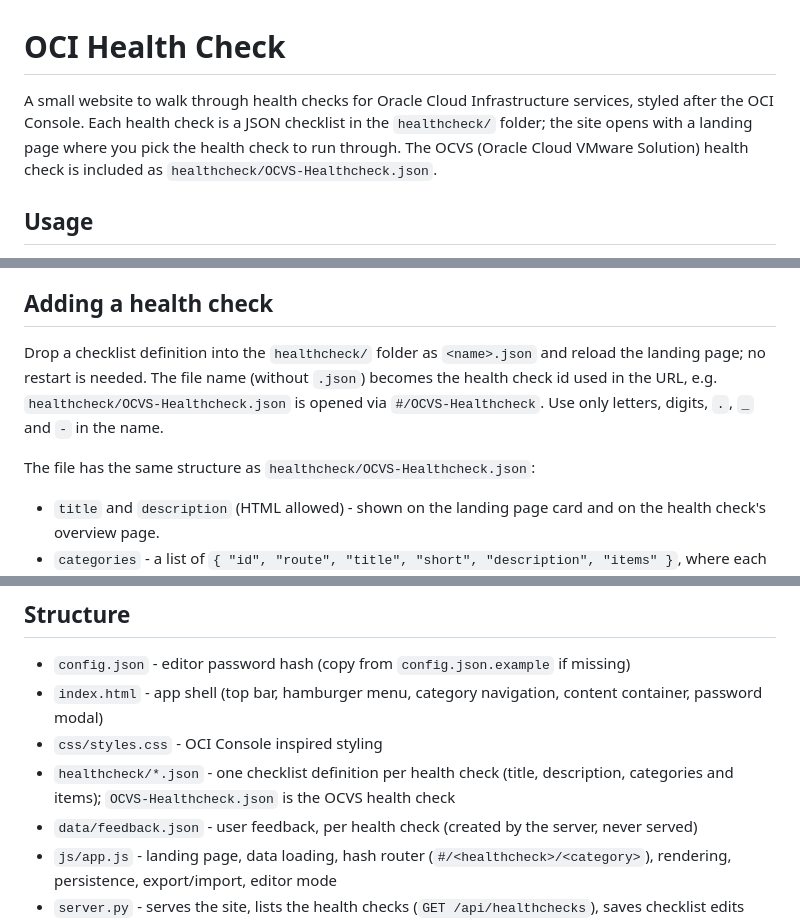
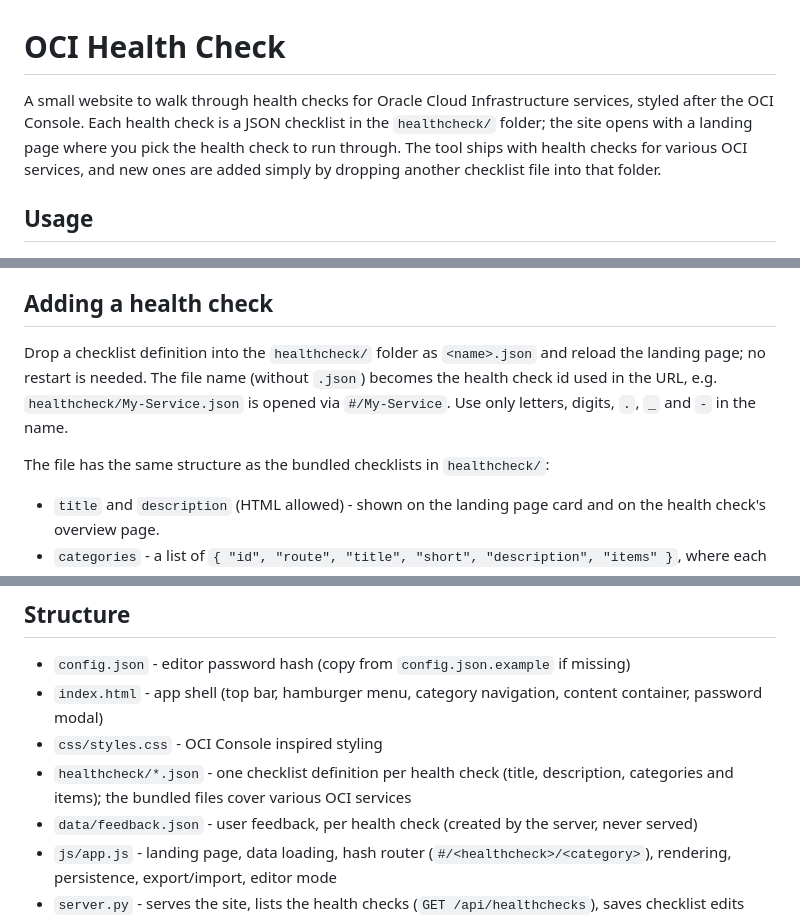
Before and after one commit to RichardORCL/OCI-Healthcheck, a Markdown page: README.md, 3 parts joined by grey strips. GitHub-like rendering.

Commit message:
README: describe the tool generically instead of naming the OCVS health check

```diff
--- a/README.md
+++ b/README.md
@@ -1,6 +1,6 @@
 # OCI Health Check
 
-A small website to walk through health checks for Oracle Cloud Infrastructure services, styled after the OCI Console. Each health check is a JSON checklist in the `healthcheck/` folder; the site opens with a landing page where you pick the health check to run through. The OCVS (Oracle Cloud VMware Solution) health check is included as `healthcheck/OCVS-Healthcheck.json`.
+A small website to walk through health checks for Oracle Cloud Infrastructure services, styled after the OCI Console. Each health check is a JSON checklist in the `healthcheck/` folder; the site opens with a landing page where you pick the health check to run through. The tool ships with health checks for various OCI services, and new ones are added simply by dropping another checklist file into that folder.
 
 ## Usage
 
@@ -23,9 +23,9 @@ Other machines can then browse to `http://<this-machine's-IP>:8080`. Note that s
 
 ## Adding a health check
 
-Drop a checklist definition into the `healthcheck/` folder as `<name>.json` and reload the landing page; no restart is needed. The file name (without `.json`) becomes the health check id used in the URL, e.g. `healthcheck/OCVS-Healthcheck.json` is opened via `#/OCVS-Healthcheck`. Use only letters, digits, `.`, `_` and `-` in the name.
+Drop a checklist definition into the `healthcheck/` folder as `<name>.json` and reload the landing page; no restart is needed. The file name (without `.json`) becomes the health check id used in the URL, e.g. `healthcheck/My-Service.json` is opened via `#/My-Service`. Use only letters, digits, `.`, `_` and `-` in the name.
 
-The file has the same structure as `healthcheck/OCVS-Healthcheck.json`:
+The file has the same structure as the bundled checklists in `healthcheck/`:
 
 - `title` and `description` (HTML allowed) - shown on the landing page card and on the health check's overview page.
 - `categories` - a list of `{ "id", "route", "title", "short", "description", "items" }`, where each item is `{ "id", "label", "description"?, "commands"?, "links"?, "children"? }`. Item ids must be unique within the file; they key the stored statuses, comments and feedback.
@@ -81,7 +81,7 @@ The default password is `oracle`. To change it, compute the SHA-256 hex digest o
 - `config.json` - editor password hash (copy from `config.json.example` if missing)
 - `index.html` - app shell (top bar, hamburger menu, category navigation, content container, password modal)
 - `css/styles.css` - OCI Console inspired styling
-- `healthcheck/*.json` - one checklist definition per health check (title, description, categories and items); `OCVS-Healthcheck.json` is the OCVS health check
+- `healthcheck/*.json` - one checklist definition per health check (title, description, categories and items); the bundled files cover various OCI services
 - `data/feedback.json` - user feedback, per health check (created by the server, never served)
 - `js/app.js` - landing page, data loading, hash router (`#/<healthcheck>/<category>`), rendering, persistence, export/import, editor mode
 - `server.py` - serves the site, lists the health checks (`GET /api/healthchecks`), saves checklist edits (`POST /api/checklist/<id>`) and stores feedback (`/api/feedback/<id>`)
```
